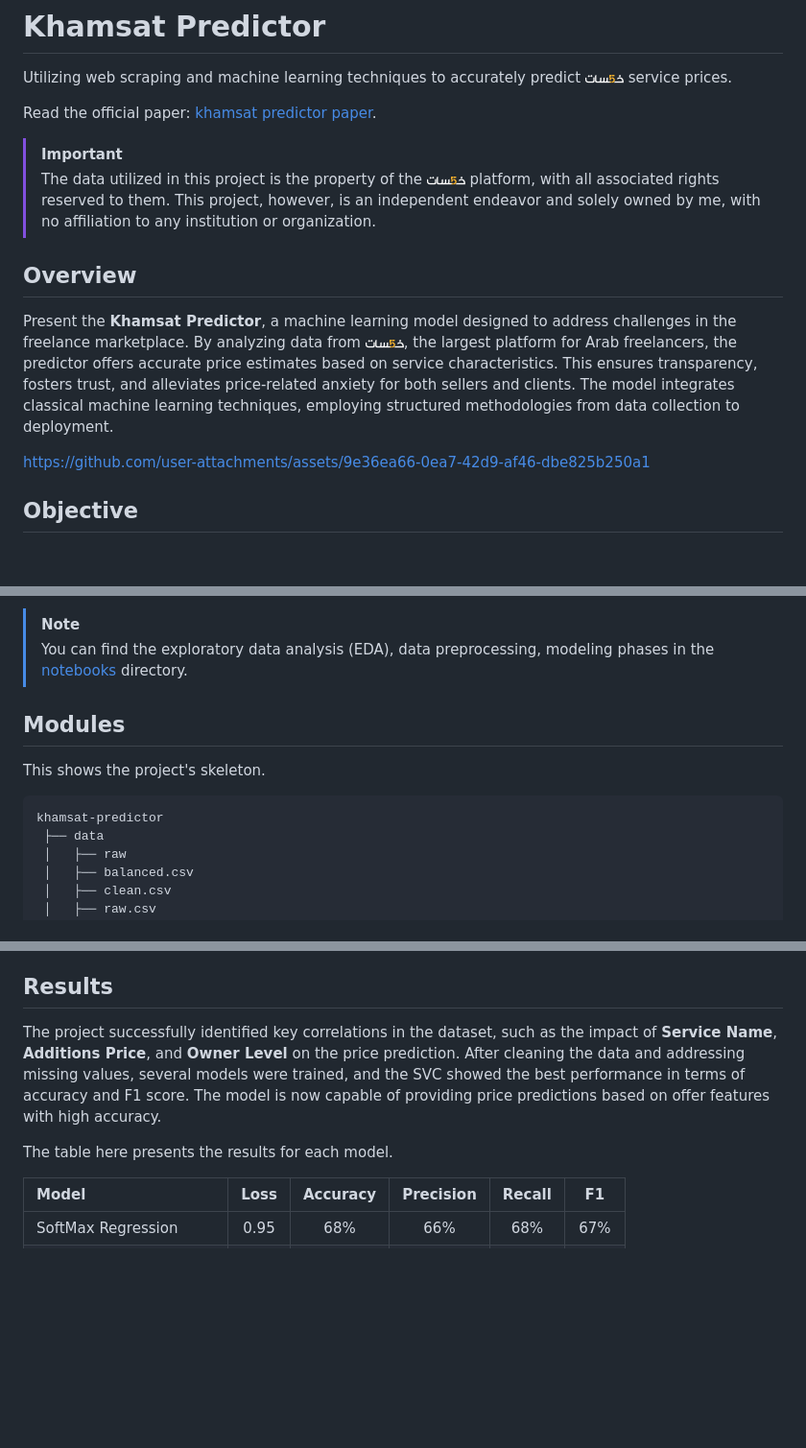
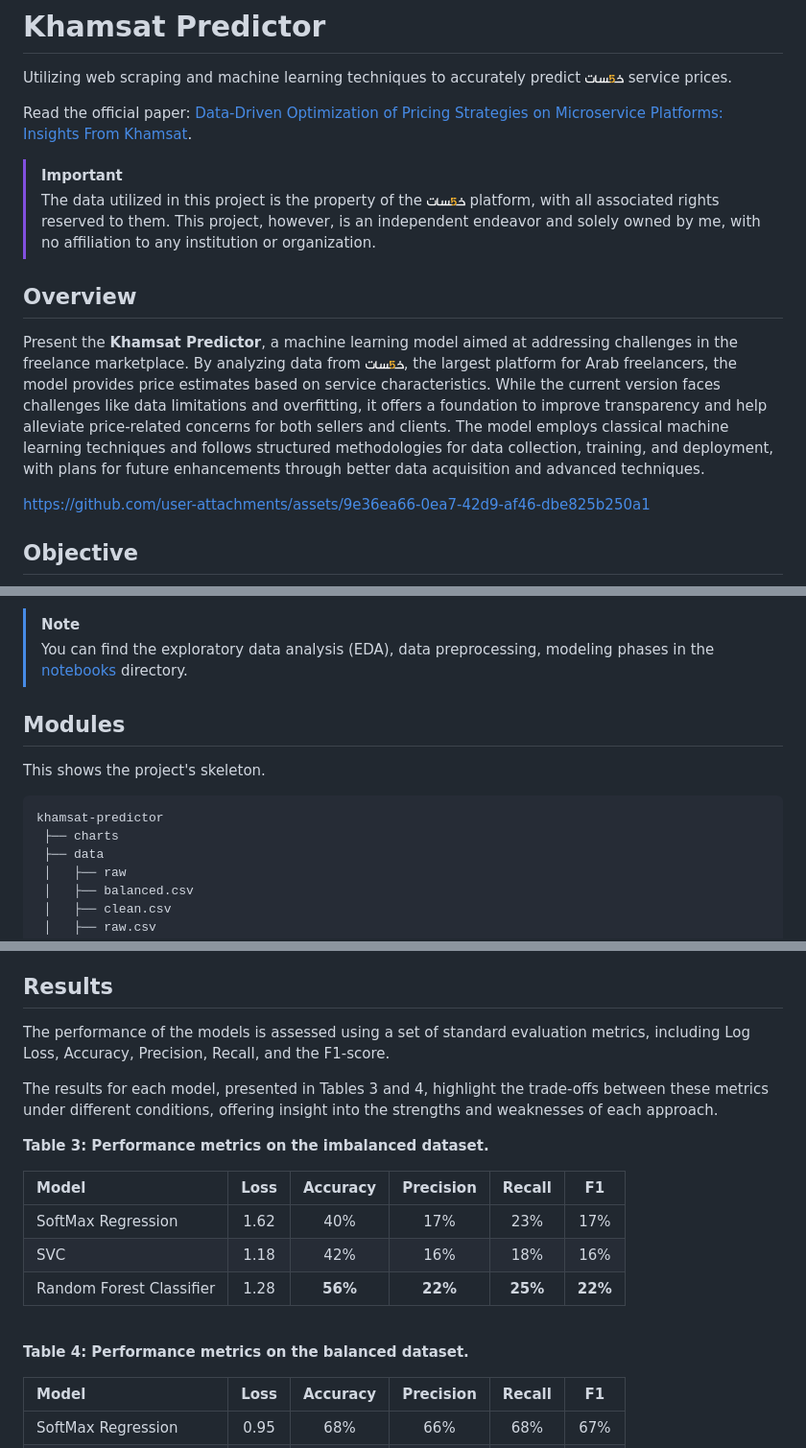
Before and after one commit to IsmaelMousa/khamsat-predictor, a Markdown page: README.md, 3 parts joined by grey strips. Shown at 96% size. Drawn GitHub-style; blank space fills up the shorter version.

````diff
--- a/README.md
+++ b/README.md
@@ -5,12 +5,11 @@ predict <a href="https://khamsat.com" target="_blank"><img src="./views/images/l
 service
 prices.
 
-Read the official paper: [khamsat predictor paper](paper.pdf).
+Read the official paper: [Data-Driven Optimization of Pricing Strategies on Microservice Platforms: Insights From Khamsat](paper.pdf).
 
 > [!IMPORTANT]
 >
-> The data utilized in this project is the property of
-> the <a href="https://khamsat.com" target="_blank"><img src="./views/images/logo.png" alt="https://khamsat.com" title="موقع خمسات" height="10"></a>
+> The data utilized in this project is the property of  the <a href="https://khamsat.com" target="_blank"><img src="./views/images/logo.png" alt="https://khamsat.com" title="موقع خمسات" height="10"></a>
 > platform, with all associated rights reserved to
 > them. This project, however, is an independent endeavor and solely owned by me, with no affiliation to any institution
 > or organization.
@@ -18,14 +17,7 @@ Read the official paper: [khamsat predictor paper](paper.pdf).
 
 ## Overview
 
-Present the **Khamsat Predictor**, a machine learning model designed to address challenges in the freelance marketplace.
-By analyzing data
-from <a href="https://khamsat.com" target="_blank"><img src="./views/images/logo.png" alt="https://khamsat.com" title="موقع خمسات" height="10"></a>,
-the largest platform for Arab freelancers, the predictor
-offers accurate
-price estimates based on service characteristics. This ensures transparency, fosters trust, and alleviates price-related
-anxiety for both sellers and clients. The model integrates classical machine learning techniques, employing structured
-methodologies from data collection to deployment.
+Present the **Khamsat Predictor**, a machine learning model aimed at addressing challenges in the freelance marketplace. By analyzing data from <a href="https://khamsat.com" target="_blank"><img src="./views/images/logo.png" alt="https://khamsat.com" title="موقع خمسات" height="10"></a>, the largest platform for Arab freelancers, the model provides price estimates based on service characteristics. While the current version faces challenges like data limitations and overfitting, it offers a foundation to improve transparency and help alleviate price-related concerns for both sellers and clients. The model employs classical machine learning techniques and follows structured methodologies for data collection, training, and deployment, with plans for future enhancements through better data acquisition and advanced techniques.
 
 https://github.com/user-attachments/assets/9e36ea66-0ea7-42d9-af46-dbe825b250a1
 
@@ -52,7 +44,8 @@ The project follows a structured strategy with five key phases:
 
 > [!NOTE]
 >
-> You can find the exploratory data analysis (EDA), data preprocessing, modeling phases in the [notebooks](notebooks) directory.
+> You can find the exploratory data analysis (EDA), data preprocessing, modeling phases in the [notebooks](notebooks)
+> directory.
 >
 
 ## Modules
@@ -61,6 +54,7 @@ This shows the project's skeleton.
 
 ```zsh
 khamsat-predictor
+ ├── charts
  ├── data
  │   ├── raw
  │   ├── balanced.csv
@@ -161,11 +214,22 @@ This table shows the technologies and tools that are used in Khamsat Predictor.
 ## Results
 
-The project successfully identified key correlations in the dataset, such as the impact of **Service Name**, **Additions
-Price**, and **Owner Level** on the price prediction. After cleaning the data and addressing missing values, several
-models were trained, and the SVC showed the best performance in terms of accuracy and F1 score. The
-model is now capable of providing price predictions based on offer features with high accuracy.
+The performance of the models is assessed using a set of standard evaluation metrics, including Log Loss, Accuracy,
+Precision, Recall, and the F1-score.
 
-The table here presents the results for each model.
+The results for each model, presented in Tables 3 and 4, highlight the trade-offs between these metrics under different
+conditions, offering insight into the strengths and weaknesses of each approach.
+
+**Table 3: Performance metrics on the imbalanced dataset.**
+
+| **Model**                | **Loss** | **Accuracy** | **Precision** | **Recall** | **F1**  |
+|:-------------------------|:--------:|:------------:|:-------------:|:----------:|:-------:|
+| SoftMax Regression       |   1.62   |     40%      |      17%      |    23%     |   17%   |
+| SVC                      |   1.18   |     42%      |      16%      |    18%     |   16%   |
+| Random Forest Classifier |   1.28   |   **56%**    |    **22%**    |  **25%**   | **22%** |
+
+<br>
+
+**Table 4: Performance metrics on the balanced dataset.**
 
 | **Model**                | **Loss** | **Accuracy** | **Precision** | **Recall** | **F1**  |
 |:-------------------------|:--------:|:------------:|:-------------:|:----------:|:-------:|
````
Also changed, not shown: other parts of README.md (+61 -2 lines).
